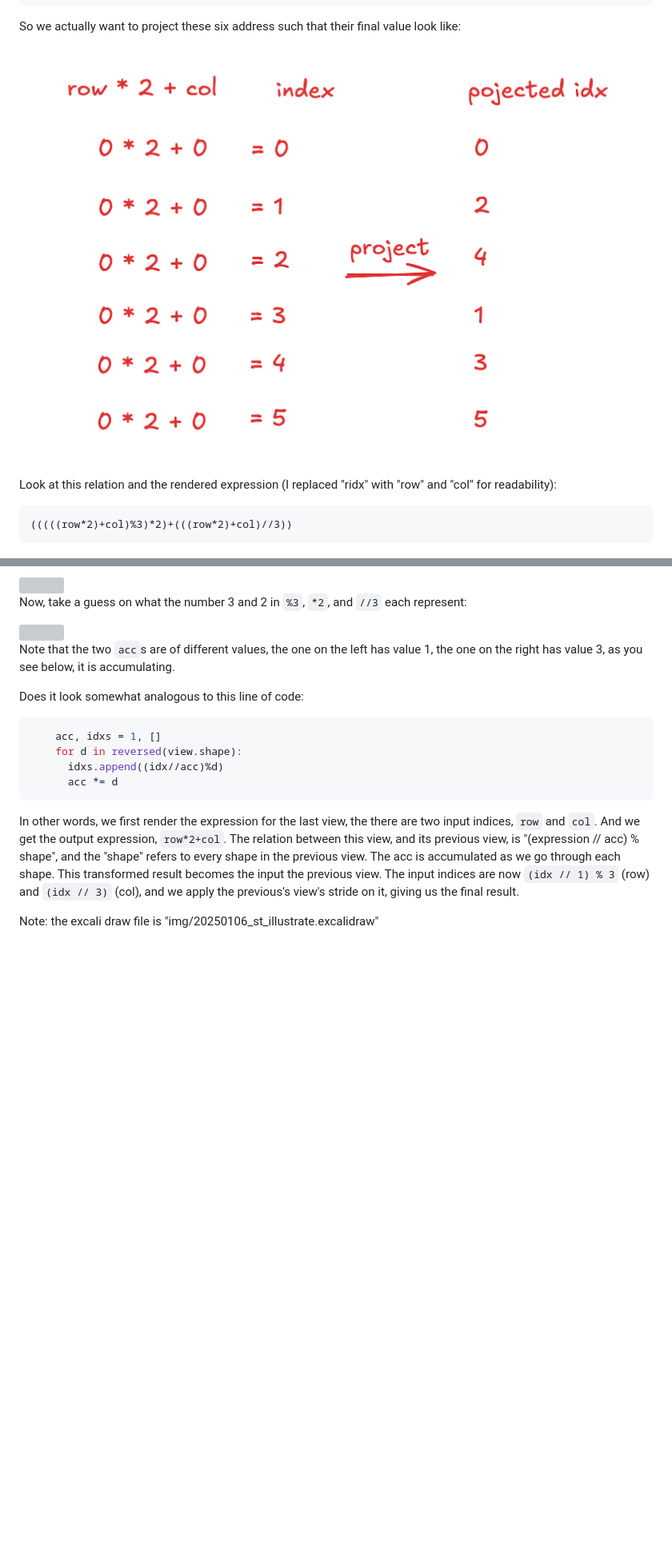
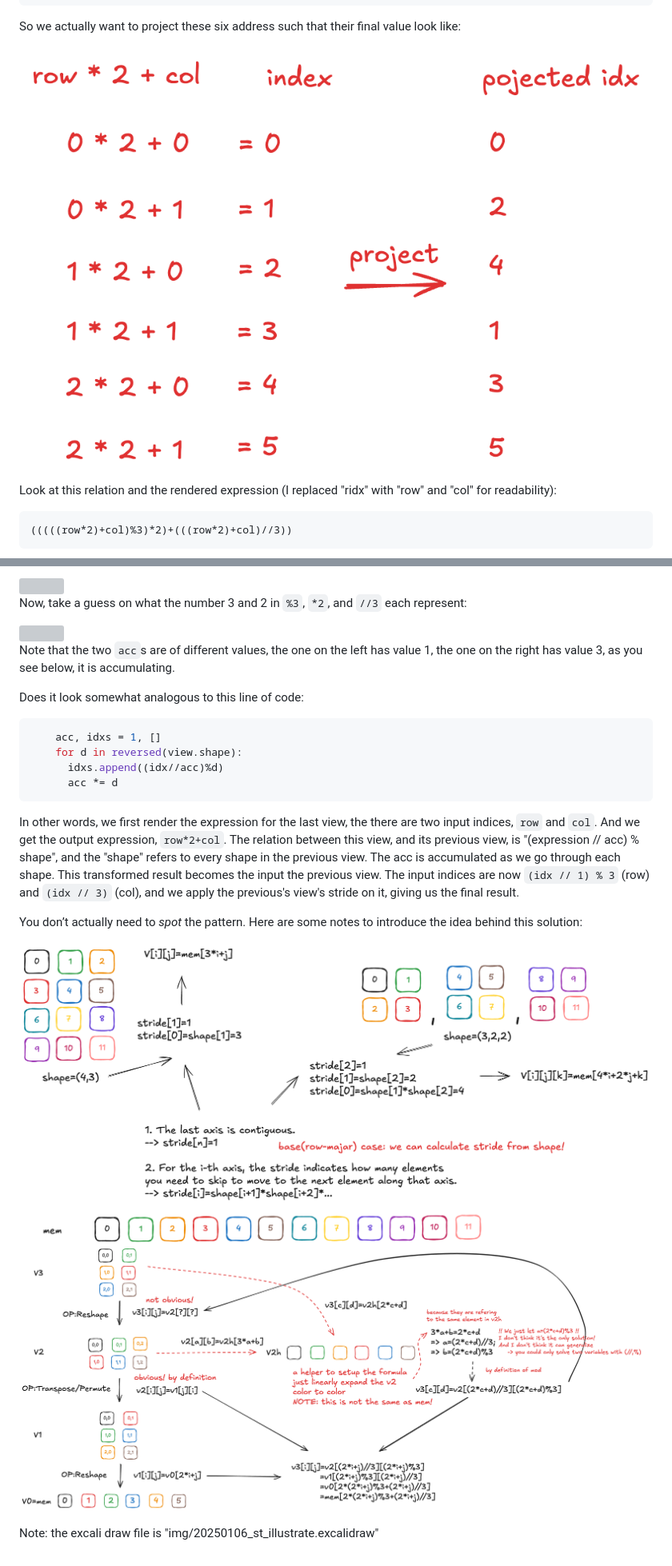
Before and after one commit to mesozoic-egg/tinygrad-notes, a Markdown page: 20241217_st.md, 2 parts joined by grey strips. Shown: that part at 80% size. Drawn GitHub-style; pictures changed too: img/83.png, img/90.png (added), img/91.png (added); blank space fills up the shorter version; grey boxes are pictures that could not be loaded.

Commit message:
feat: fix typos and errors in image; add more explanation on how ShapeTracker works (#16)

```diff
--- a/20241217_st.md
+++ b/20241217_st.md
@@ -291,4 +291,11 @@ and the "shape" refers to every shape in the previous view. The acc is accumulat
 transformed result becomes the input the previous view. The input indices are now `(idx // 1) % 3` (row) and `(idx // 3)` (col),
 and we apply the previous's view's stride on it, giving us the final result.
 
+You don’t actually need to *spot* the pattern. Here are some notes to introduce the idea behind this solution:
+
+<img src="img/90.png">
+
+<img src="img/91.png">
+
+
 Note: the excali draw file is "img/20250106_st_illustrate.excalidraw"
```
Also changed, not shown: other parts of 20241217_st.md (+1 -1 lines), 1 other file.
